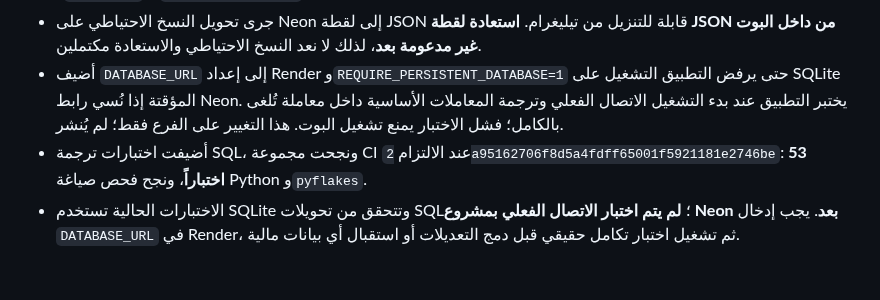
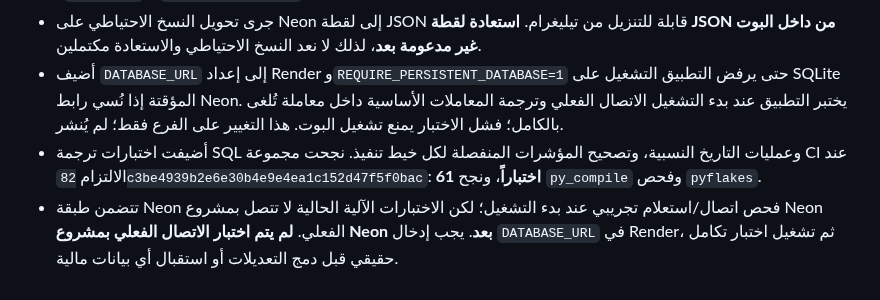
Before and after one commit to thexoldxman-collab/matar-bot, a Markdown page: AUDIT_REPORT_AR.md, the part around the change. GitHub-like rendering.

Commit message:
Update audit report with Neon adapter and 61 passing tests

```diff
--- a/AUDIT_REPORT_AR.md
+++ b/AUDIT_REPORT_AR.md
@@ -91,5 +91,5 @@
 - أضيف تحويل SQL للتوافق مع PostgreSQL يشمل placeholders، و`BEGIN IMMEDIATE`، و`INSERT OR IGNORE/REPLACE`، و`lastrowid`، و`PRAGMA table_info`، ودوال التاريخ المستخدمة في الكود.
 - جرى تحويل النسخ الاحتياطي على Neon إلى لقطة JSON قابلة للتنزيل من تيليغرام. **استعادة لقطة JSON من داخل البوت غير مدعومة بعد**، لذلك لا نعد النسخ الاحتياطي والاستعادة مكتملين.
 - أضيف `DATABASE_URL` إلى إعداد Render و`REQUIRE_PERSISTENT_DATABASE=1` حتى يرفض التطبيق التشغيل على SQLite المؤقتة إذا نُسي رابط Neon. يختبر التطبيق عند بدء التشغيل الاتصال الفعلي وترجمة المعاملات الأساسية داخل معاملة تُلغى بالكامل؛ فشل الاختبار يمنع تشغيل البوت. هذا التغيير على الفرع فقط؛ لم يُنشر.
-- أضيفت اختبارات ترجمة SQL، ونجحت مجموعة CI عند الالتزام `2a95162706f8d5a4fdff65001f5921181e2746be`: **53 اختباراً**، ونجح فحص صياغة Python و`pyflakes`.
-- الاختبارات الحالية تستخدم SQLite وتتحقق من تحويلات SQL؛ **لم يتم اختبار الاتصال الفعلي بمشروع Neon بعد**. يجب إدخال `DATABASE_URL` في Render، ثم تشغيل اختبار تكامل حقيقي قبل دمج التعديلات أو استقبال أي بيانات مالية.
+- أضيفت اختبارات ترجمة SQL وعمليات التاريخ النسبية، وتصحيح المؤشرات المنفصلة لكل خيط تنفيذ. نجحت مجموعة CI عند الالتزام `82c3be4939b2e6e30b4e9e4ea1c152d47f5f0bac`: **61 اختباراً**، ونجح `py_compile` وفحص `pyflakes`.
+- تتضمن طبقة Neon فحص اتصال/استعلام تجريبي عند بدء التشغيل؛ لكن الاختبارات الآلية الحالية لا تتصل بمشروع Neon الفعلي. **لم يتم اختبار الاتصال الفعلي بمشروع Neon بعد**. يجب إدخال `DATABASE_URL` في Render، ثم تشغيل اختبار تكامل حقيقي قبل دمج التعديلات أو استقبال أي بيانات مالية.
```
